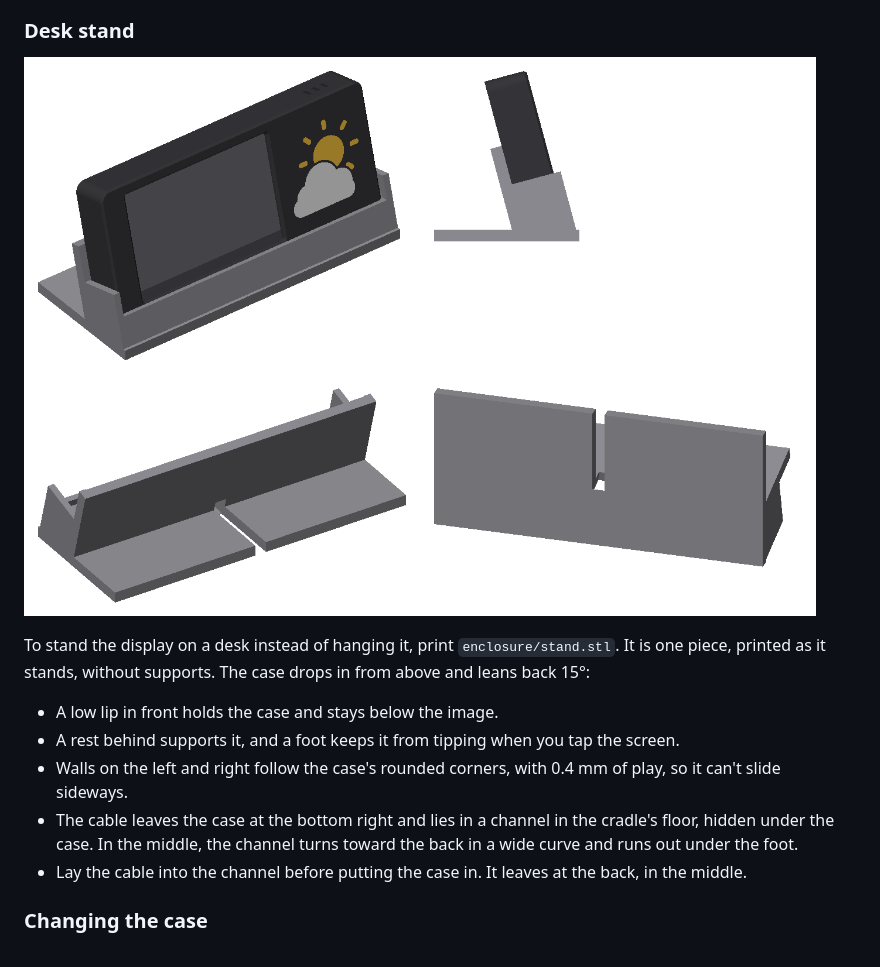
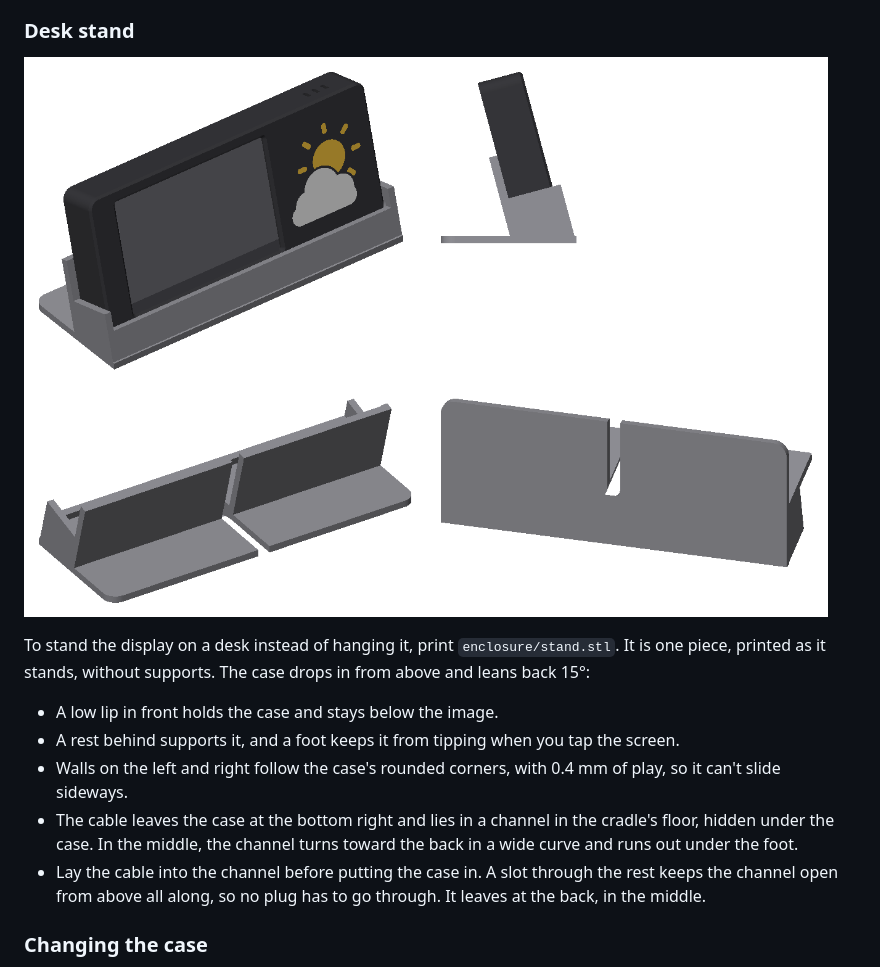
Before and after one commit to sschlein/weather-display, a Markdown page: README.md, the part around the change. Rendered like a GitHub page; pictures changed too: enclosure/stand.png.

```diff
--- a/README.md
+++ b/README.md
@@ -131,7 +131,7 @@ To stand the display on a desk instead of hanging it, print `enclosure/stand.stl
 - A rest behind supports it, and a foot keeps it from tipping when you tap the screen.
 - Walls on the left and right follow the case's rounded corners, with 0.4 mm of play, so it can't slide sideways.
 - The cable leaves the case at the bottom right and lies in a channel in the cradle's floor, hidden under the case. In the middle, the channel turns toward the back in a wide curve and runs out under the foot.
-- Lay the cable into the channel before putting the case in. It leaves at the back, in the middle.
+- Lay the cable into the channel before putting the case in. A slot through the rest keeps the channel open from above all along, so no plug has to go through. It leaves at the back, in the middle.
 
 ### Changing the case
 
```
Also changed, not shown: 3 other files.
